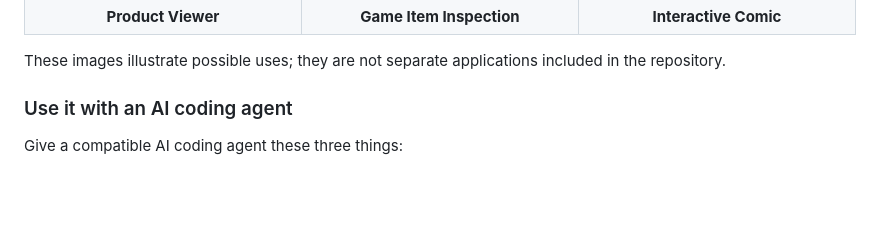
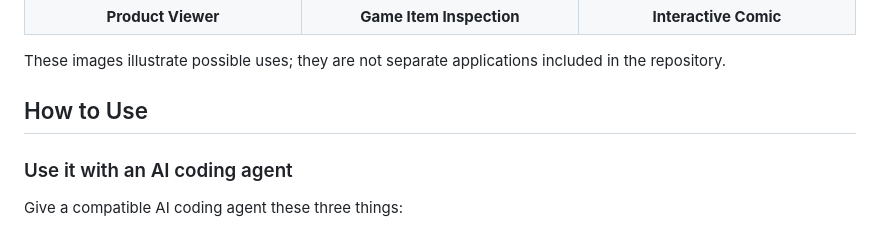
Before and after one commit to boryzoo/orbit-video-viewer, a Markdown page: README.md, the part around the change. GitHub-like rendering; blank space fills up the shorter version.

```diff
--- a/README.md
+++ b/README.md
@@ -50,6 +50,8 @@ Audio is ignored. No preprocessing tool is included in this release.
 </table>
 
 These images illustrate possible uses; they are not separate applications included in the repository.
+
+## How to Use
 
 ### Use it with an AI coding agent
 
```
Also changed, not shown: README.zh-CN.md (+2 -0 lines).
